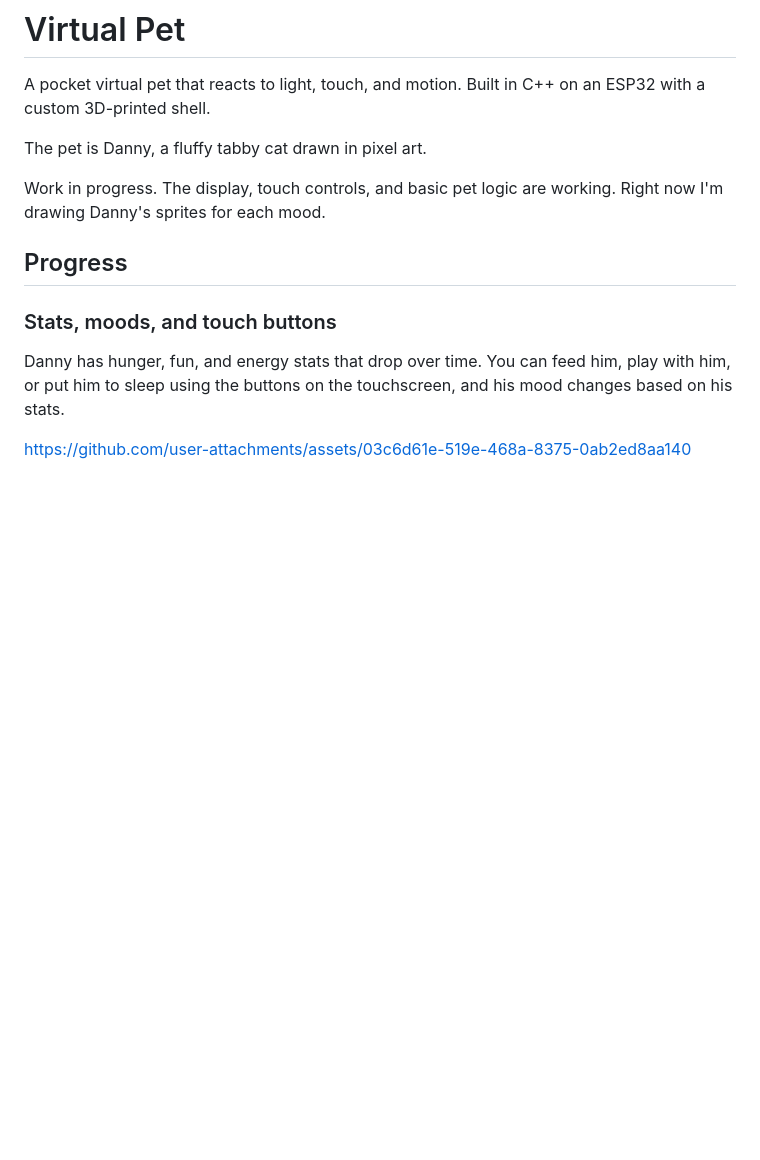
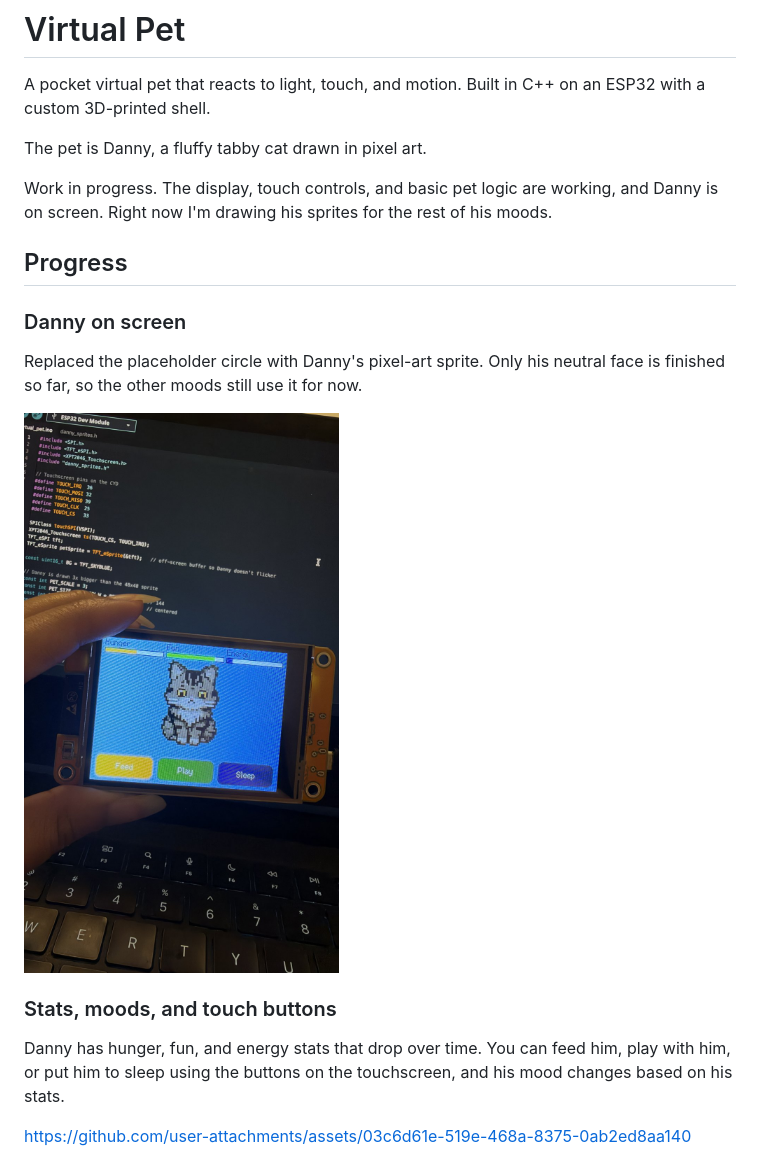
Before and after one commit to shizayasar/virtual-pet, a Markdown page: README.md, the part around the change. GitHub-like rendering; pictures changed too: images/danny-on-screen.jpg (added); blank space fills up the shorter version.

Commit message:
Add photo of Danny on screen

```diff
--- a/README.md
+++ b/README.md
@@ -4,9 +4,15 @@ A pocket virtual pet that reacts to light, touch, and motion. Built in C++ on an
 
 The pet is Danny, a fluffy tabby cat drawn in pixel art.
 
-Work in progress. The display, touch controls, and basic pet logic are working. Right now I'm drawing Danny's sprites for each mood.
+Work in progress. The display, touch controls, and basic pet logic are working, and Danny is on screen. Right now I'm drawing his sprites for the rest of his moods.
 
 ## Progress
+
+### Danny on screen
+
+Replaced the placeholder circle with Danny's pixel-art sprite. Only his neutral face is finished so far, so the other moods still use it for now.
+
+![Danny on screen](images/danny-on-screen.jpg)
 
 ### Stats, moods, and touch buttons
 
```
